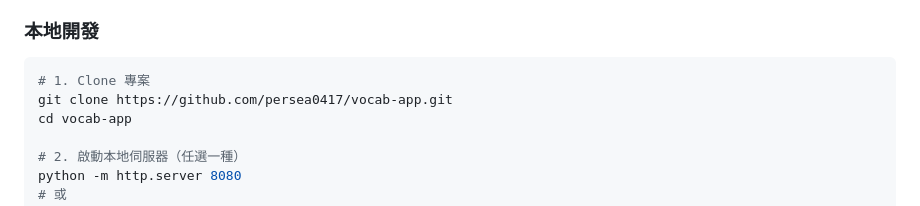
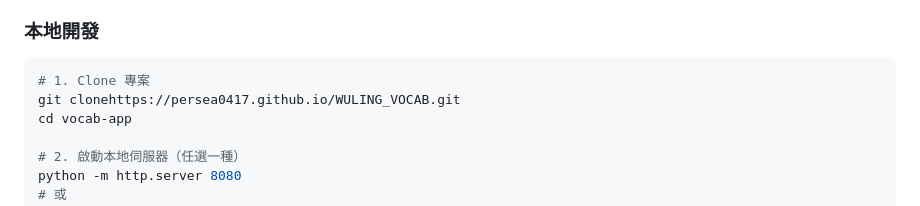
Before and after one commit to persea0417/WULING_VOCAB, a Markdown page: README.md, the part around the change. GitHub-like rendering.

````diff
--- a/README.md
+++ b/README.md
@@ -42,7 +42,7 @@
 
 ```bash
 # 1. Clone 專案
-git clone https://github.com/persea0417/vocab-app.git
+git clonehttps://persea0417.github.io/WULING_VOCAB.git
 cd vocab-app
 
 # 2. 啟動本地伺服器（任選一種）
````
